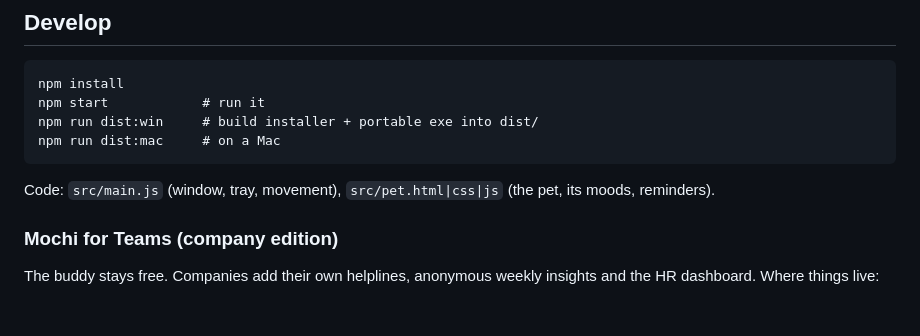
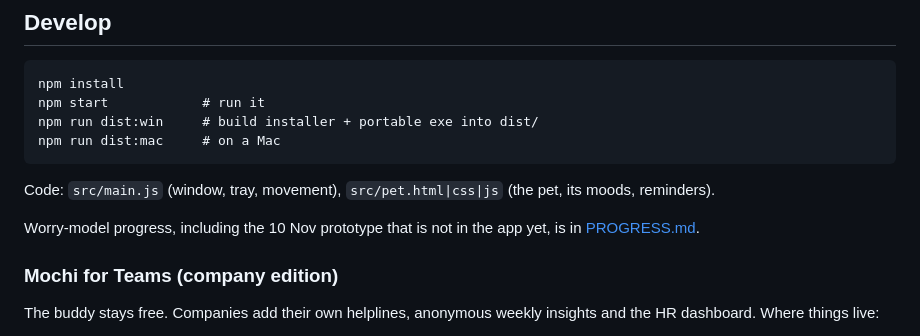
Before and after one commit to rohit-naik36/mochi-desktop-pet, a Markdown page: README.md, the part around the change. GitHub-like rendering; blank space fills up the shorter version.

Commit message:
Link the worry-model progress note from the README.

```diff
--- a/README.md
+++ b/README.md
@@ -131,6 +131,8 @@ npm run dist:mac     # on a Mac
 
 Code: `src/main.js` (window, tray, movement), `src/pet.html|css|js` (the pet, its moods, reminders).
 
+Worry-model progress, including the 10 Nov prototype that is not in the app yet, is in [PROGRESS.md](PROGRESS.md).
+
 ### Mochi for Teams (company edition)
 
 The buddy stays free. Companies add their own helplines, anonymous weekly insights and the HR dashboard. Where things live:
```
